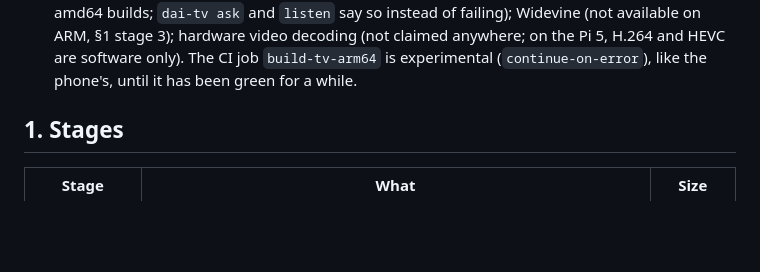
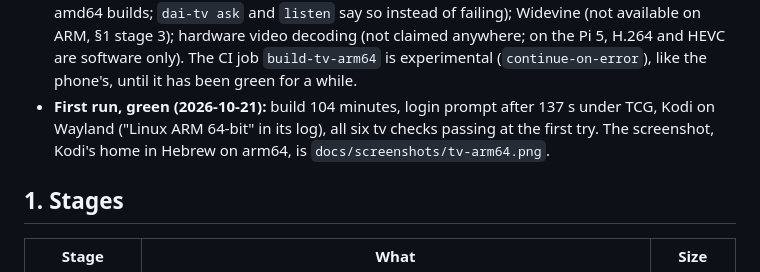
Before and after one commit to diamondrubinny/D.Ai, a Markdown page: docs/TV.md, the part around the change. GitHub-like rendering; blank space fills up the shorter version.

Commit message:
TV 5a: green in CI at the first run; Kodi on arm64 in the README and TV.md
Claude-Session: https://claude.ai/code/session_01Vg2u3fEwYHBgtWLCRkp3Co
Signed-off-by: Diamond Rubinny <d@rubinny.net>

```diff
--- a/docs/TV.md
+++ b/docs/TV.md
@@ -138,6 +138,9 @@
   builds; `dai-tv ask` and `listen` say so instead of failing); Widevine (not available on ARM, §1 stage 3);
   hardware video decoding (not claimed anywhere; on the Pi 5, H.264 and HEVC are software only). The CI job
   `build-tv-arm64` is experimental (`continue-on-error`), like the phone's, until it has been green for a while.
+- **First run, green (2026-10-21):** build 104 minutes, login prompt after 137 s under TCG, Kodi on Wayland
+  ("Linux ARM 64-bit" in its log), all six tv checks passing at the first try. The screenshot, Kodi's home in
+  Hebrew on arm64, is `docs/screenshots/tv-arm64.png`.
 
 ## 1. Stages
 
```
Also changed, not shown: README.md (+1 -1 lines), docs/NEXT.md (+1 -1 lines), docs/screenshots/tv-arm64.png (added).
